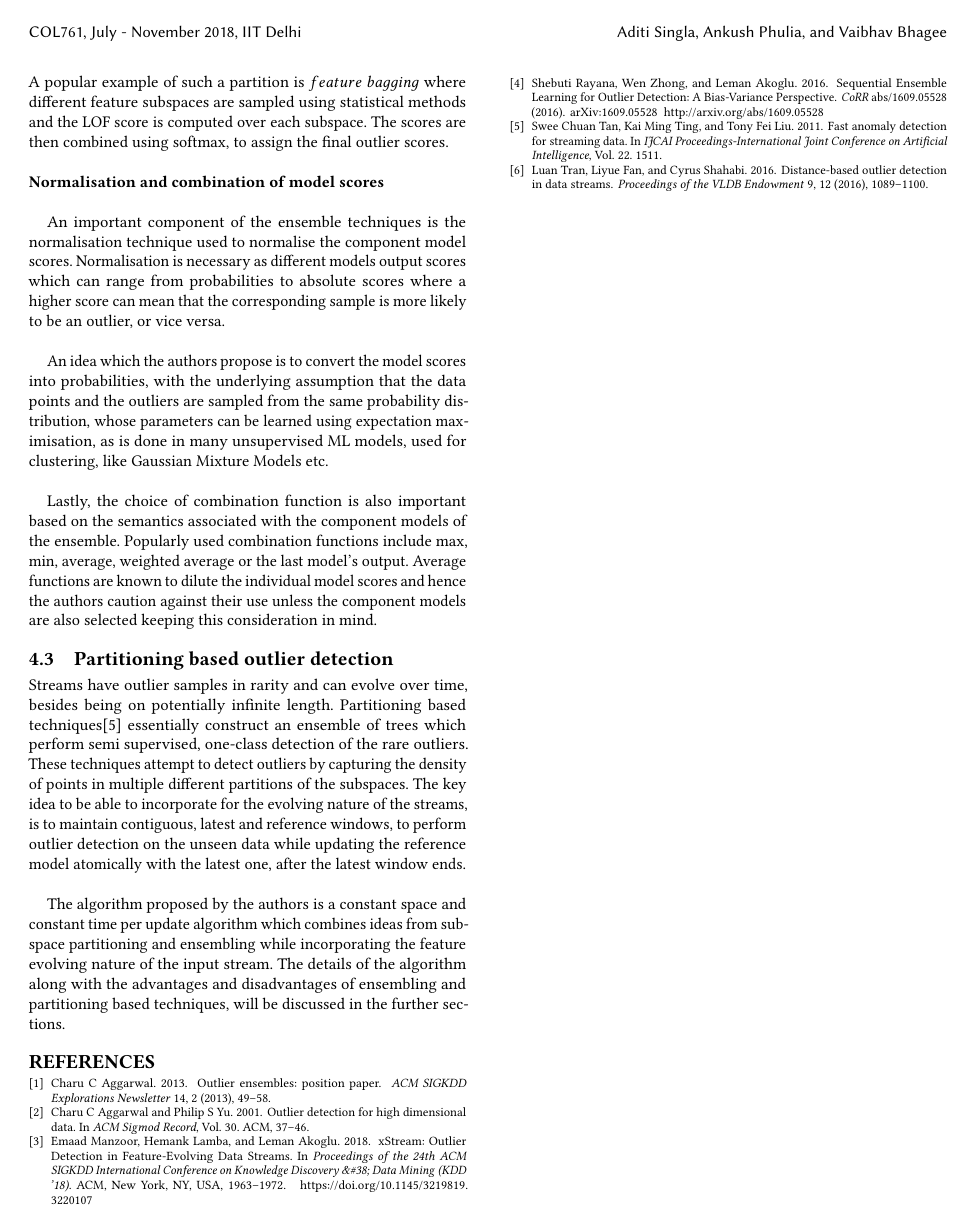
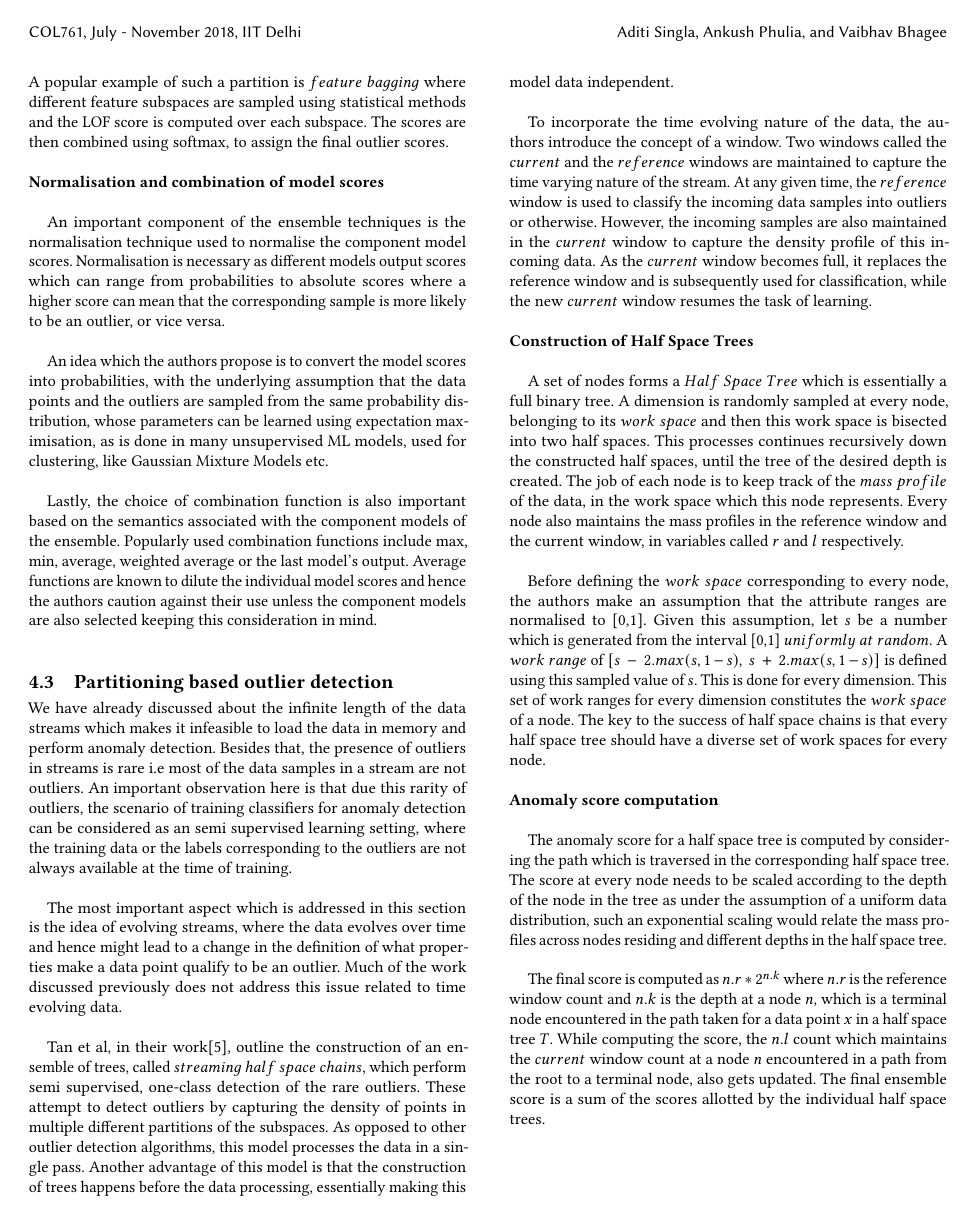
Before and after one commit to Aditi-Singla/Data-Mining, a LaTeX paper (Research Survey/report/acm/main.tex, which reads Research Survey/report/acm/body.tex): page 4 of 4 before the commit and page 4 of 5 after it. Compiled offline with pdfLaTeX.

Commit message:
Add the section on partition based outlier detection

```diff
--- a/Research Survey/report/acm/body.tex
+++ b/Research Survey/report/acm/body.tex
@@ -112,9 +112,29 @@ Lastly, the choice of combination function is also important based on the semant
 
 \subsection{Partitioning based outlier detection}
 
-Streams have outlier samples in rarity and can evolve over time, besides being on potentially infinite length. Partitioning based techniques\cite{tan2011fast} essentially construct an ensemble of trees which perform semi supervised, one-class detection of the rare outliers. These techniques attempt to detect outliers by capturing the density of points in multiple different partitions of the subspaces. The key idea to be able to incorporate for the evolving nature of the streams, is to maintain contiguous, latest and reference windows, to perform outlier detection on the unseen data while updating the reference model atomically with the latest one, after the latest window ends. \\
+We have already discussed about the infinite length of the data streams which makes it infeasible to load the data in memory and perform anomaly detection. Besides that, the presence of outliers in streams is rare i.e most of the data samples in a stream are not outliers. An important observation here is that due this rarity of outliers, the scenario of training classifiers for anomaly detection can be considered as an semi supervised learning setting, where the training data or the labels corresponding to the outliers are not always available at the time of training. \\
 
-The algorithm proposed by the authors is a constant space and constant time per update algorithm which combines ideas from subspace partitioning and ensembling while incorporating the feature evolving nature of the input stream. The details of the algorithm along with the advantages and disadvantages of ensembling and partitioning based techniques, will be discussed in the further sections.
+The most important aspect which is addressed in this section is the idea of evolving streams, where the data evolves over time and hence might lead to a change in the definition of what properties make a data point qualify to be an outlier. Much of the work discussed previously does not address this issue related to time evolving data. \\
+
+Tan et al, in their work\cite{tan2011fast}, outline the construction of an ensemble of trees, called $streaming\ half\ space\ chains$, which perform semi supervised, one-class detection of the rare outliers. These attempt to detect outliers by capturing the density of points in multiple different partitions of the subspaces. As opposed to other outlier detection algorithms, this model processes the data in a single pass. Another advantage of this model is that the construction of trees happens before the data processing, essentially making this model data independent. \\
+
+To incorporate the time evolving nature of the data, the authors introduce the concept of a window. Two windows called the $current$ and the $reference$ windows are maintained to capture the time varying nature of the stream. At any given time, the $reference$ window is used to classify the incoming data samples into outliers or otherwise. However, the incoming samples are also maintained in the $current$ window to capture the density profile of this incoming data. As the $current$ window becomes full, it replaces the reference window and is subsequently used for classification, while the new $current$ window resumes the task of learning. \\
+
+\noindent \textbf{Construction of Half Space Trees} \\
+
+A set of nodes forms a $Half\ Space\ Tree$ which is essentially a full binary tree. A dimension is randomly sampled at every node, belonging to its $work\ space$ and then this work space is bisected into two half spaces. This processes continues recursively down the constructed half spaces, until the tree of the desired depth is created. The job of each node is to keep track of the $mass\ profile$ of the data, in the work space which this node represents. Every node also maintains the mass profiles in the reference window and the current window, in variables called $r$ and $l$ respectively. \\
+
+Before defining the $work\ space$ corresponding to every node, the authors make an assumption that the attribute ranges are normalised to [0,1]. Given this assumption, let $s$ be a number which is generated from the interval [0,1] $uniformly\ at\ random$. A $work\ range$ of $[s\ -\ 2.max(s,1-s),\ s\ +\ 2.max(s,1-s)]$ is defined using this sampled value of $s$. This is done for every dimension. This set of work ranges for every dimension constitutes the $work\ space$ of a node. The key to the success of half space chains is that every half space tree should have a diverse set of work spaces for every node. \\
+
+\noindent \textbf{Anomaly score computation} \\
+
+The anomaly score for a half space tree is computed by considering the path which is traversed in the corresponding half space tree. The score at every node needs to be scaled according to the depth of the node in the tree as under the assumption of a uniform data distribution, such an exponential scaling would relate the mass profiles across nodes residing and different depths in the half space tree. \\
+
+The final score is computed as $n.r\ *\ 2^{n.k}$ where $n.r$ is the reference window count and $n.k$ is the depth at a node $n$, which is a terminal node encountered in the path taken for a data point $x$ in a half space tree $T$. While computing the score, the $n.l$ count which maintains the $current$ window count at a node $n$ encountered in a path from the root to a terminal node, also gets updated. The final ensemble score is a sum of the scores allotted by the individual half space trees.
+
+\subsection{Feature evolving data streams}
+
+The algorithm proposed by the authors is a constant space and constant time per update algorithm which combines ideas from subspace partitioning and ensembling while incorporating the feature evolving nature of the input stream.
 
 
 % This is where a 'short' article might terminate
```
Also changed, not shown: Research Survey/report/acm/main.pdf.
